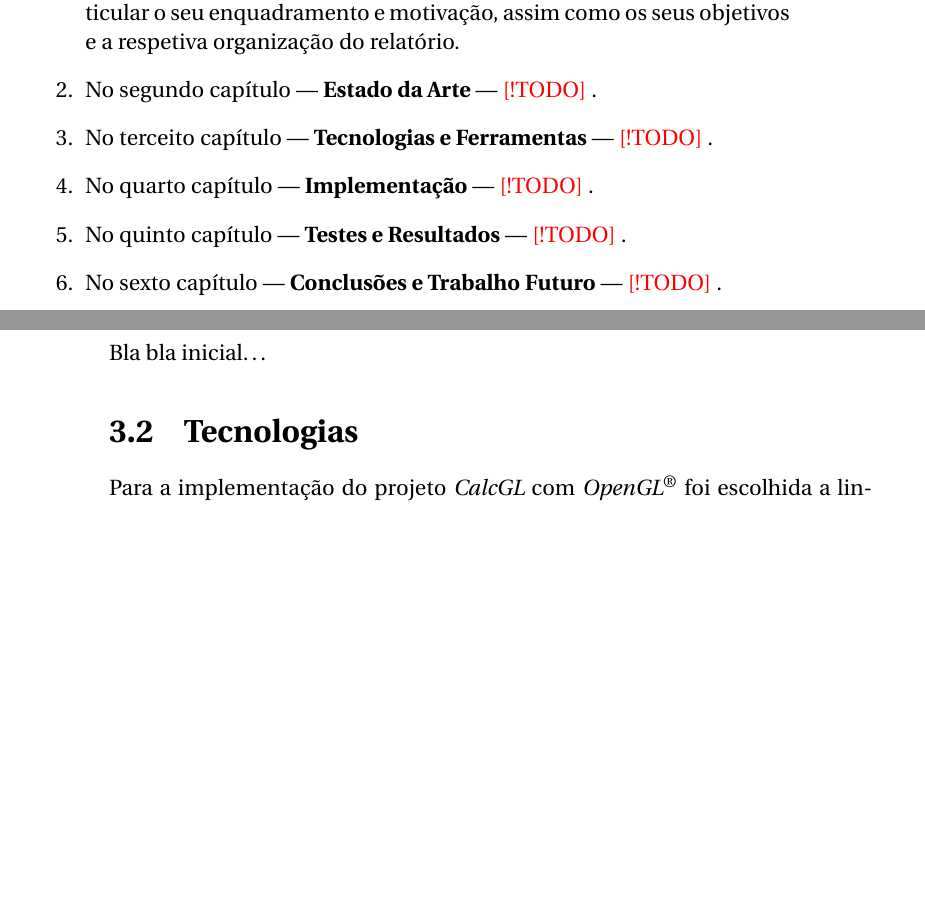
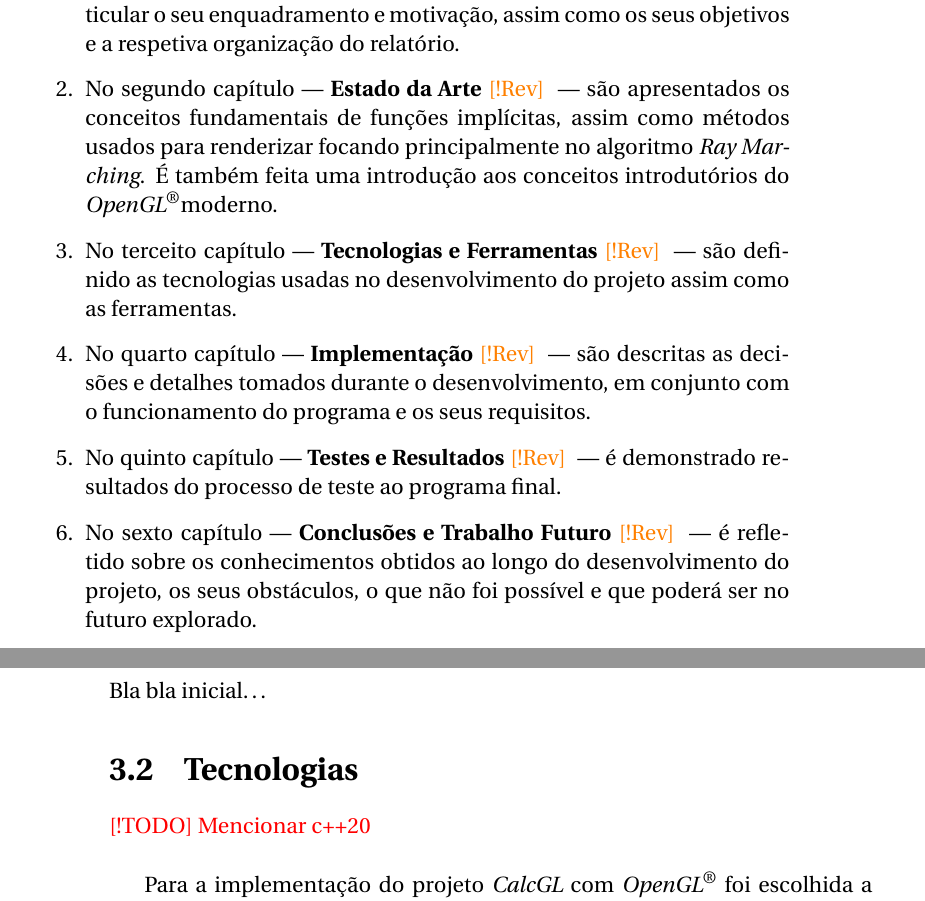
Before and after one commit to AshKetshup/CalcGL, a LaTeX book (doc/relatorio.tex, which reads doc/introducao.tex, doc/tecnologias.tex): two parts of pages 14 and 21 of 35, joined at a grey line, cut so that both start at the same text, the shorter picture padded with empty space. Compiled offline with pdfLaTeX.

Commit message:
Finishes 1st chapter "Introdução" now ready for Revision

```diff
--- a/doc/introducao.tex
+++ b/doc/introducao.tex
@@ -39,13 +39,13 @@ O presente relatório estrutura-se em seis capítulos:
 \begin{enumerate}
 	\item No primeiro capítulo --- \textbf{Introdução} --- é apresentado o projeto, em particular o seu enquadramento e motivação, assim como os seus objetivos e a respetiva organização do relatório.
 
-	\item No segundo capítulo --- \textbf{Estado da Arte} --- \todo{}.
+	\item No segundo capítulo --- \textbf{Estado da Arte} \revision{} --- são apresentados os conceitos fundamentais de funções implícitas, assim como métodos usados para renderizar focando principalmente no algoritmo \textit{Ray Marching}. É também feita uma introdução aos conceitos introdutórios do \opengl moderno.
 
-	\item No terceito capítulo --- \textbf{Tecnologias e Ferramentas} --- \todo{}.
+	\item No terceito capítulo --- \textbf{Tecnologias e Ferramentas} \revision{} --- são definido as tecnologias usadas no desenvolvimento do projeto assim como as ferramentas.
 
-	\item No quarto capítulo --- \textbf{Implementação} --- \todo{}.
+	\item No quarto capítulo --- \textbf{Implementação} \revision{} --- são descritas as decisões e detalhes tomados durante o desenvolvimento, em conjunto com o funcionamento do programa e os seus requisitos.
 
-	\item No quinto capítulo --- \textbf{Testes e Resultados} --- \todo{}.
+	\item No quinto capítulo --- \textbf{Testes e Resultados} \revision{} --- é demonstrado resultados do processo de teste ao programa final.
 
-	\item No sexto capítulo --- \textbf{Conclusões e Trabalho Futuro} --- \todo{}.
+	\item No sexto capítulo --- \textbf{Conclusões e Trabalho Futuro} \revision{} --- é refletido sobre os conhecimentos obtidos ao longo do desenvolvimento do projeto, os seus obstáculos, o que não foi possível e que poderá ser no futuro explorado.
 \end{enumerate}
--- a/doc/tecnologias.tex
+++ b/doc/tecnologias.tex
@@ -9,6 +9,8 @@ Bla bla inicial\ldots
 
 \section{Tecnologias}
 \label{sec::tecno:tecno}
+
+\todo{Mencionar c++20}\\
 
 Para a implementação do projeto \theapp~com \opengl~foi escolhida a linguagem de programação C++. A fim de melhorar a experiência de utilização do \opengl, foram utilizadas as seguintes bibliotecas e \textit{frameworks}:
 
```
